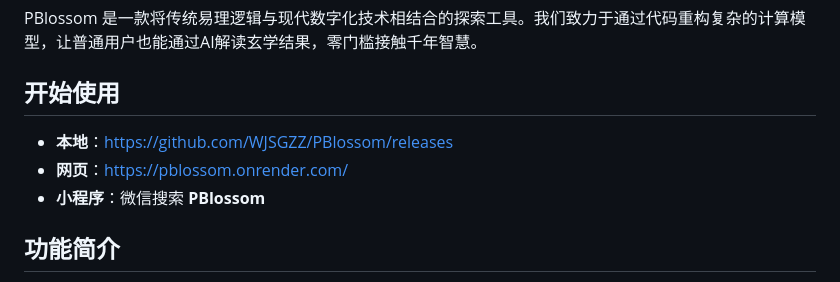
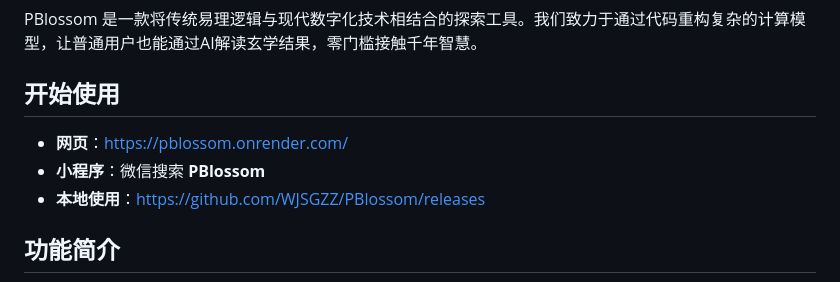
Before and after one commit to WJSGZZ/PBlossom, a Markdown page: README.md, the part around the change. GitHub-like rendering.

```diff
--- a/README.md
+++ b/README.md
@@ -4,9 +4,9 @@
 PBlossom 是一款将传统易理逻辑与现代数字化技术相结合的探索工具。我们致力于通过代码重构复杂的计算模型，让普通用户也能通过AI解读玄学结果，零门槛接触千年智慧。
 
 ## 开始使用
-- **本地**：https://github.com/WJSGZZ/PBlossom/releases
 - **网页**：https://pblossom.onrender.com/
 - **小程序**：微信搜索 **PBlossom**
+- **本地使用**：https://github.com/WJSGZZ/PBlossom/releases
 
 ## 功能简介
 - **新占** (Xinzhan/Divination)：实现了梅花易数起卦与逻辑分析功能，支持自动推演本、互、变三卦及其与年月日时干支的生克关系。
```
